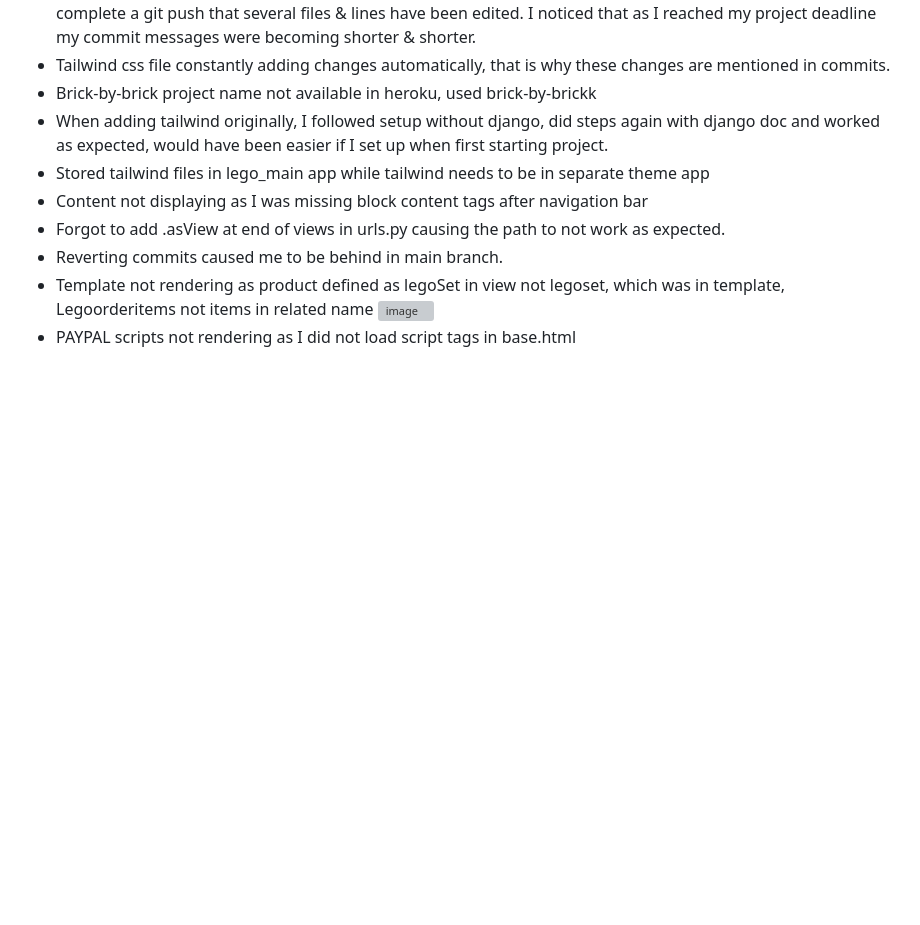
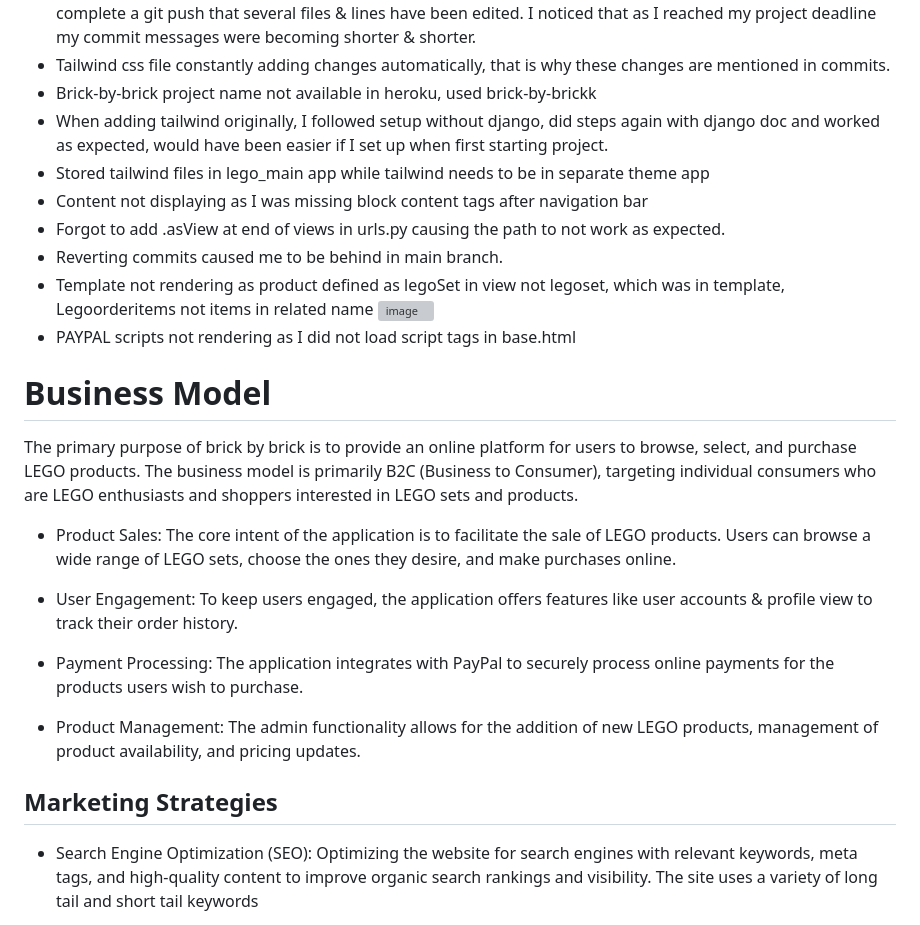
Before and after one commit to emmaC11/brick-by-brick, a Markdown page: README.md, the part around the change printed below. Drawn GitHub-style; blank space fills up the shorter version; grey boxes are pictures that could not be loaded.

Commit message:
add business model & marketing strategies section to readme

```diff
--- a/README.md
+++ b/README.md
@@ -223,3 +223,18 @@ The site has been tested regularly during development. After the site was comple
 Legoorderitems not items in related name
 ![image](https://github.com/emmaC11/Dev-Connect/assets/83119583/ff36849e-2985-4d3c-90ec-1c426165bb24)
 * PAYPAL scripts not rendering as I did not load script tags in base.html
+
+# Business Model
+The primary purpose of brick by brick is to provide an online platform for users to browse, select, and purchase LEGO products. The business model is primarily B2C (Business to Consumer), targeting individual consumers who are LEGO enthusiasts and shoppers interested in LEGO sets and products.
+
+* Product Sales: The core intent of the application is to facilitate the sale of LEGO products. Users can browse a wide range of LEGO sets, choose the ones they desire, and make purchases online.
+
+* User Engagement: To keep users engaged, the application offers features like user accounts & profile view to track their order history.
+
+* Payment Processing: The application integrates with PayPal to securely process online payments for the products users wish to purchase.
+
+* Product Management: The admin functionality allows for the addition of new LEGO products, management of product availability, and pricing updates.
+
+## Marketing Strategies
+* Search Engine Optimization (SEO): Optimizing the website for search engines with relevant keywords, meta tags, and high-quality content to improve organic search rankings and visibility. The site uses a variety of long tail and short tail keywords
+
```
Also changed, not shown: other parts of README.md (+2 -0 lines).
